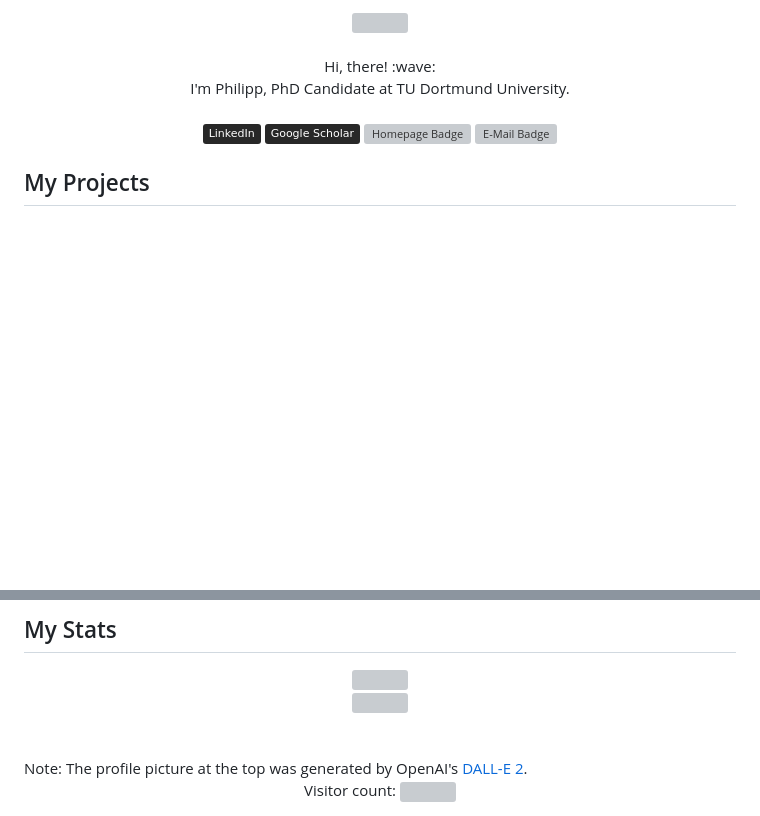
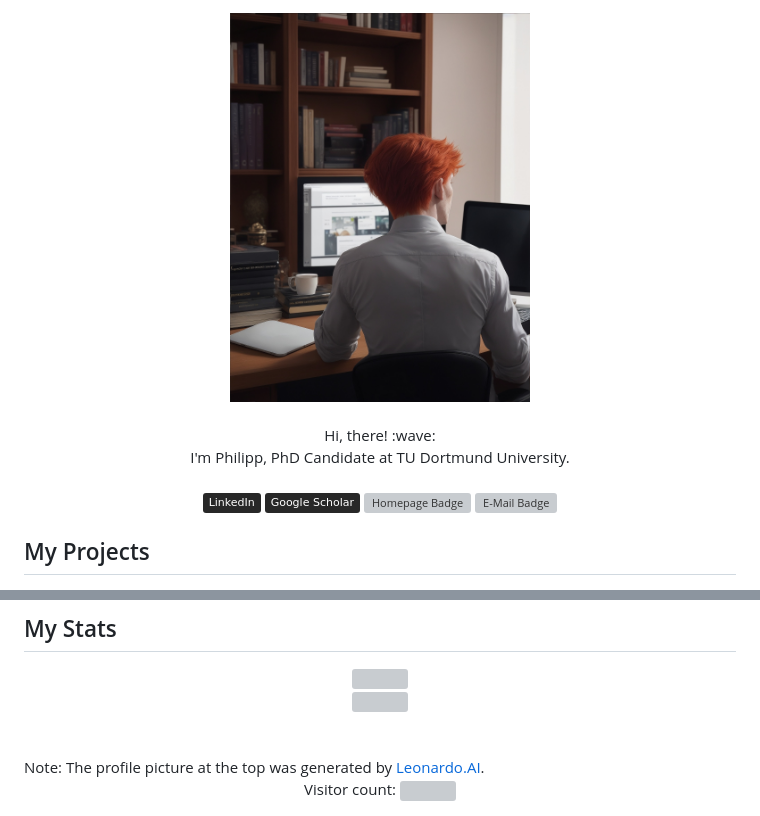
Before and after one commit to RonMcKay/RonMcKay, a Markdown page: README.md, 2 parts joined by grey strips. Rendered like a GitHub page; pictures changed too: LeonardoAI_profile_picture.jpg (added); badges without logos; blank space fills up the shorter version; grey boxes are pictures that could not be loaded.

Commit message:
Replace DALL-E with Leonardo.AI profile picture

```diff
--- a/README.md
+++ b/README.md
@@ -1,6 +1,6 @@
 
 <div id="header" align="center">
-<img align="center" src="DALL-E_profile_picture.png" width=150 height=150> <br><br>
+<img align="center" src="LeonardoAI_profile_picture.jpg" width=300> <br><br>
 Hi, there! :wave: <br>
 I'm Philipp, PhD Candidate at TU Dortmund University. <br><br>
 
@@ -98,7 +98,7 @@ I'm Philipp, PhD Candidate at TU Dortmund University. <br><br>
 
 <div align="left">
 <br><br>
-Note: The profile picture at the top was generated by OpenAI's <a href="https://openai.com/dall-e-2/">DALL-E 2</a>.
+Note: The profile picture at the top was generated by  <a href="https://leonardo.ai/">Leonardo.AI</a>.
 </div>
 
 <div align="center" style="margin-top: 2cm">
```
Also changed, not shown: 1 other file.
